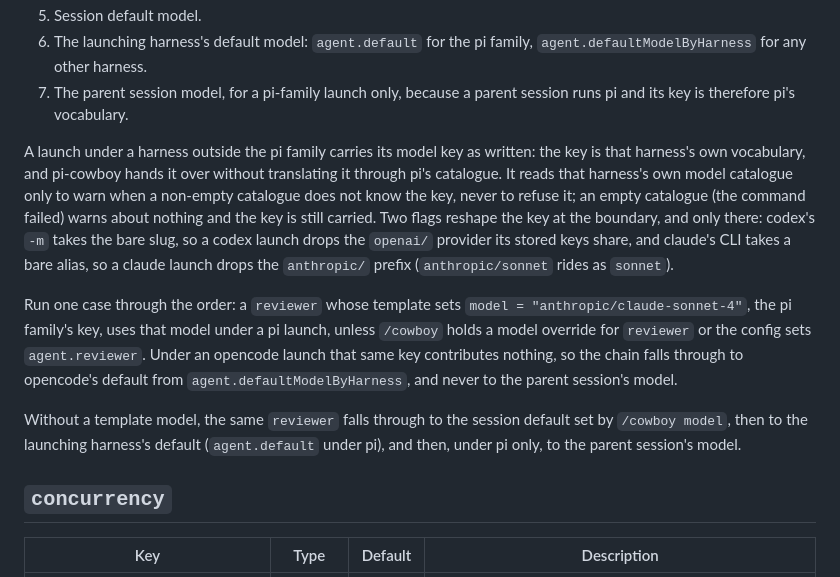
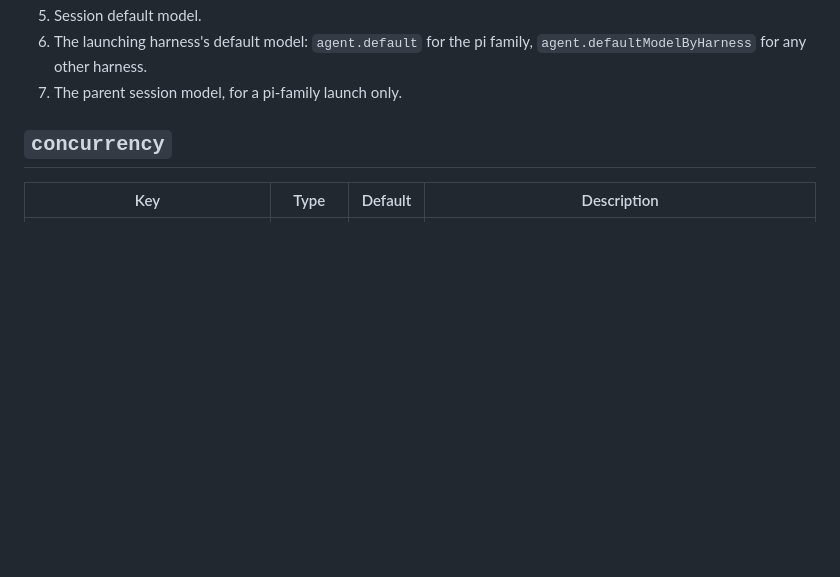
Before and after one commit to electric-dragon-80000v/pi-cowboy, a Markdown page: docs/Configuration.md, the part around one of its changes. Rendered like a GitHub page; blank space fills up the shorter version.

```diff
--- a/docs/Configuration.md
+++ b/docs/Configuration.md
@@ -171,12 +160,6 @@ Model resolution order, highest precedence first:
 5. Session default model.
 6. The launching harness's default model: `agent.default` for the pi family, `agent.defaultModelByHarness` for any other harness.
-7. The parent session model, for a pi-family launch only, because a parent session runs pi and its key is therefore pi's vocabulary.
-
-A launch under a harness outside the pi family carries its model key as written: the key is that harness's own vocabulary, and pi-cowboy hands it over without translating it through pi's catalogue. It reads that harness's own model catalogue only to warn when a non-empty catalogue does not know the key, never to refuse it; an empty catalogue (the command failed) warns about nothing and the key is still carried. Two flags reshape the key at the boundary, and only there: codex's `-m` takes the bare slug, so a codex launch drops the `openai/` provider its stored keys share, and claude's CLI takes a bare alias, so a claude launch drops the `anthropic/` prefix (`anthropic/sonnet` rides as `sonnet`).
-
-Run one case through the order: a `reviewer` whose template sets `model = "anthropic/claude-sonnet-4"`, the pi family's key, uses that model under a pi launch, unless `/cowboy` holds a model override for `reviewer` or the config sets `agent.reviewer`. Under an opencode launch that same key contributes nothing, so the chain falls through to opencode's default from `agent.defaultModelByHarness`, and never to the parent session's model.
-
-Without a template model, the same `reviewer` falls through to the session default set by `/cowboy model`, then to the launching harness's default (`agent.default` under pi), and then, under pi only, to the parent session's model.
+7. The parent session model, for a pi-family launch only.
 
 ## `concurrency`
 
```
Also changed, not shown: other parts of docs/Configuration.md (+20 -31 lines), docs/Agent Templates.md (+1 -1 lines).
